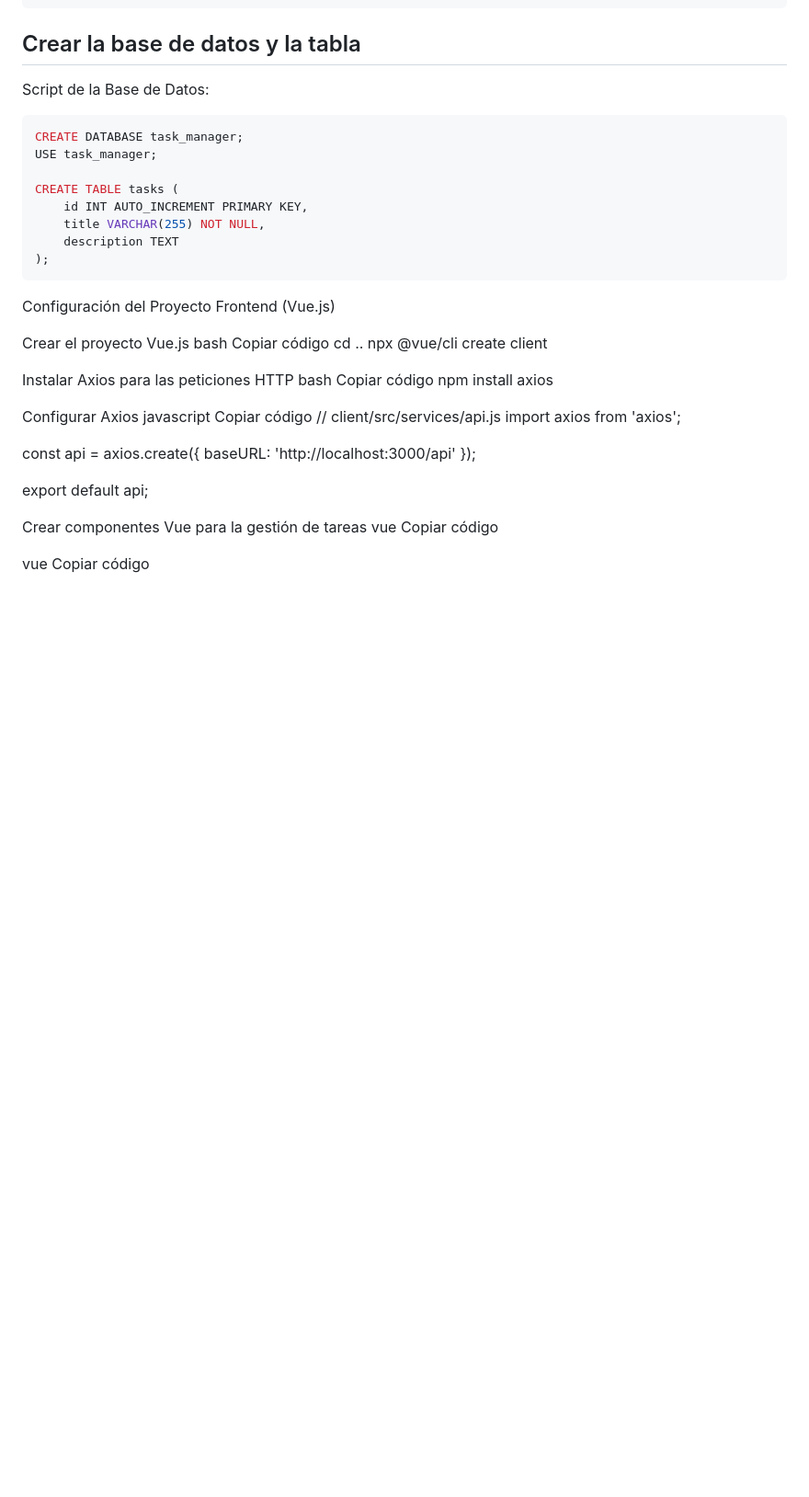
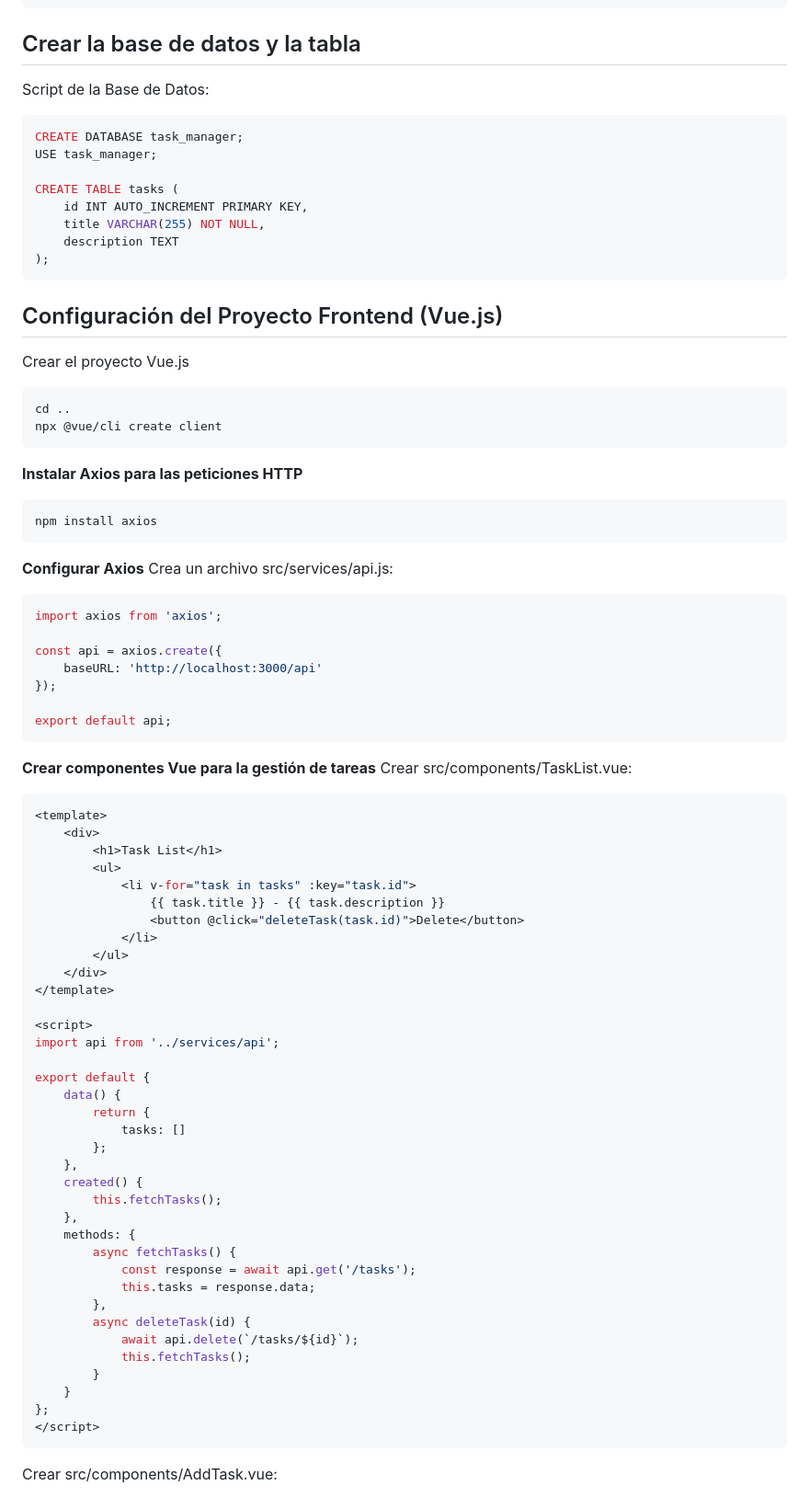
Before and after one commit to JorellStudent/ProyectoGuiaDeProgramacionWeb, a Markdown page: README.md, the part around one of its changes. Shown at 92% size. Rendered like a GitHub page; blank space fills up the shorter version.

````diff
--- a/README.md
+++ b/README.md
@@ -147,23 +147,20 @@ CREATE TABLE tasks (
     description TEXT
 );
 ```
-Configuración del Proyecto Frontend (Vue.js)
+## Configuración del Proyecto Frontend (Vue.js)
 
 Crear el proyecto Vue.js
-bash
-Copiar código
+```bash
 cd ..
 npx @vue/cli create client
-
-Instalar Axios para las peticiones HTTP
-bash
-Copiar código
+```
+**Instalar Axios para las peticiones HTTP**
+```bash
 npm install axios
-
-Configurar Axios
-javascript
-Copiar código
-// client/src/services/api.js
+```
+**Configurar Axios**
+Crea un archivo src/services/api.js:
+```bash
 import axios from 'axios';
 
 const api = axios.create({
@@ -171,11 +168,10 @@ const api = axios.create({
 });
 
 export default api;
-
-Crear componentes Vue para la gestión de tareas
-vue
-Copiar código
-<!-- client/src/components/TaskList.vue -->
+```
+**Crear componentes Vue para la gestión de tareas**
+Crear src/components/TaskList.vue:
+```bash
 <template>
     <div>
         <h1>Task List</h1>
@@ -212,10 +208,9 @@ export default {
     }
 };
 </script>
-
-vue
-Copiar código
-<!-- client/src/components/AddTask.vue -->
+```
+Crear src/components/AddTask.vue:
+```bash
 <template>
     <div>
         <h1>Add Task</h1>
````
Also changed, not shown: other parts of README.md (+28 -45 lines).
